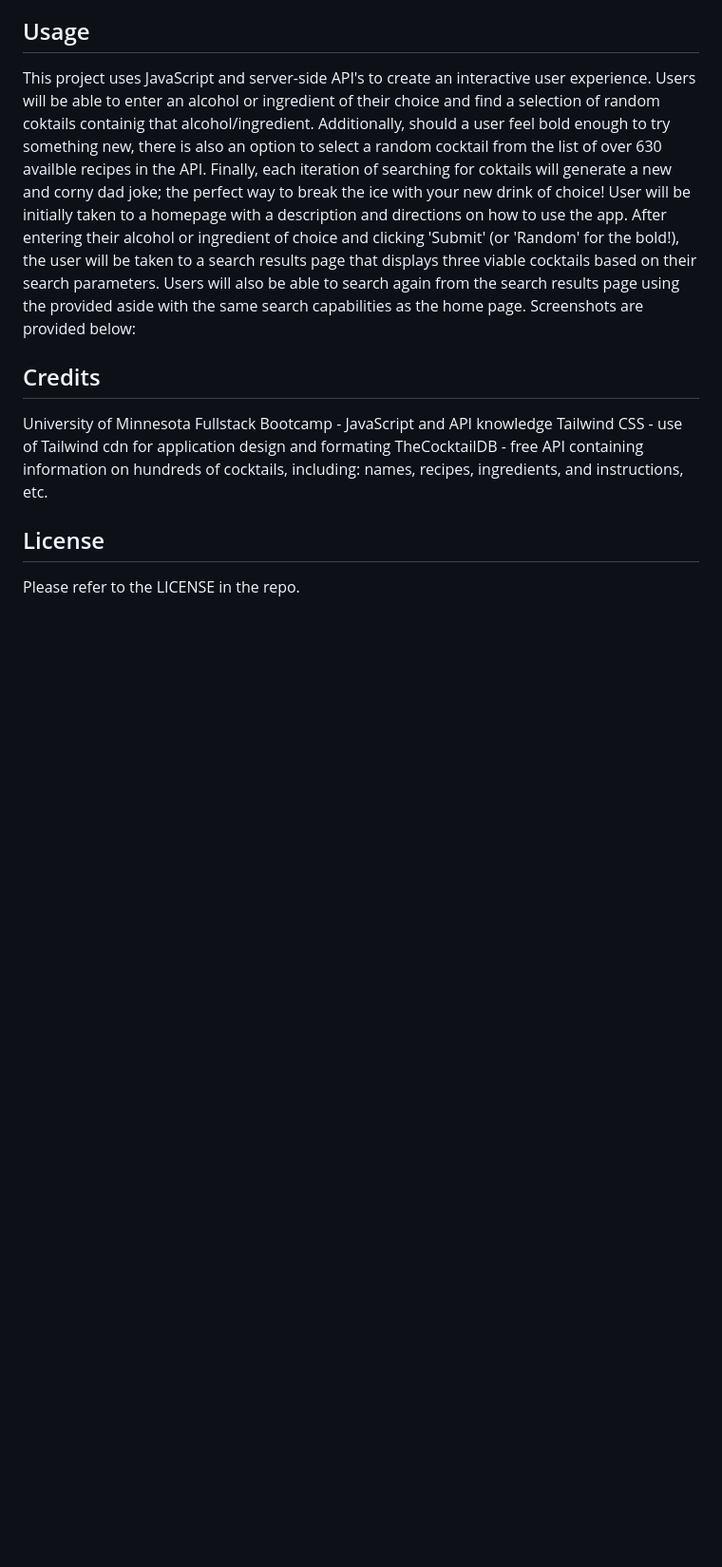
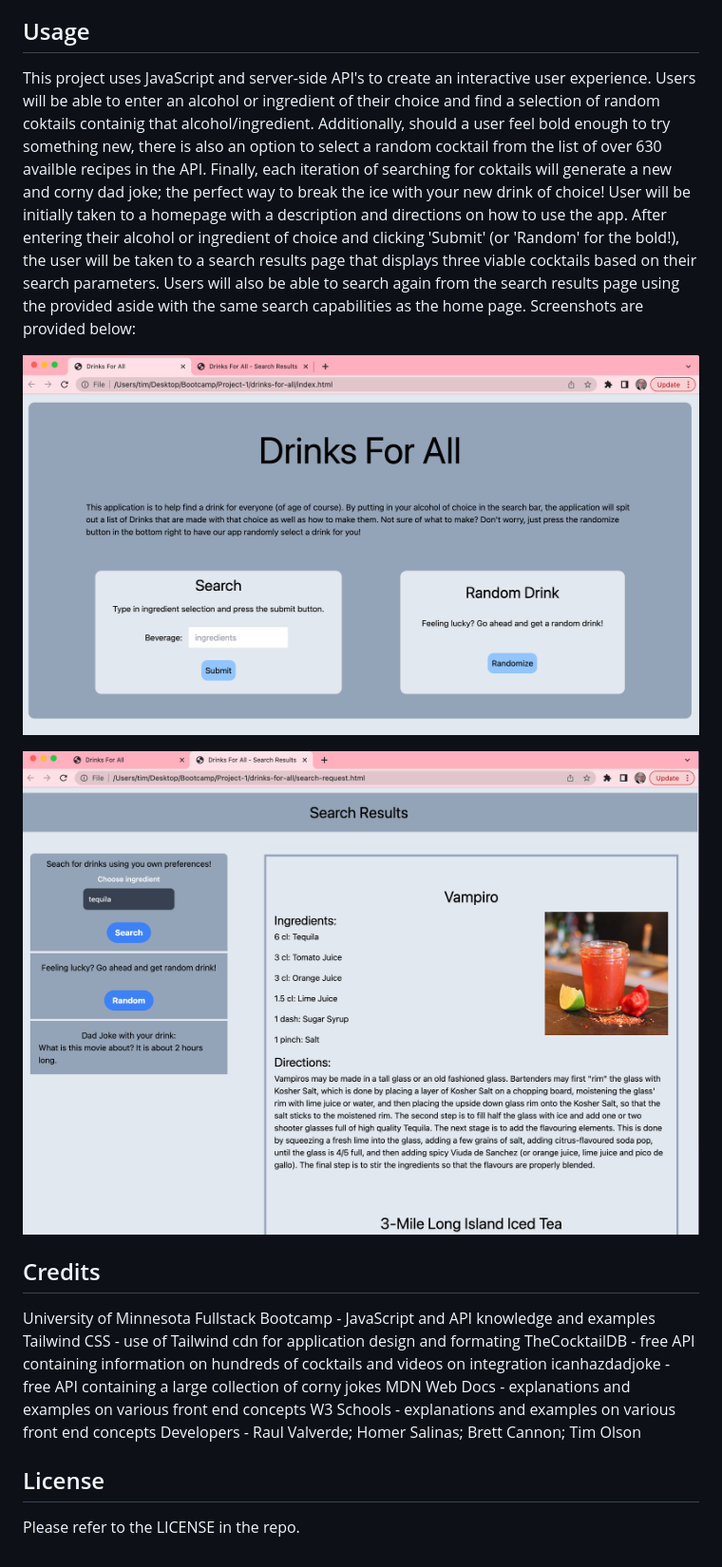
Before and after one commit to capydays/drinks-for-all, a Markdown page: README.md, the part around one of its changes. Shown at 95% size. GitHub-like rendering; pictures changed too: assets/images/Home-page.png (added), assets/images/Search-page.png (added); blank space fills up the shorter version.

Commit message:
updated README and organized repo

```diff
--- a/README.md
+++ b/README.md
@@ -13,13 +13,20 @@ No installation needed. Link to web application here:
 
 This project uses JavaScript and server-side API's to create an interactive user experience. Users will be able to enter an alcohol or ingredient of their choice and find a selection of random coktails containig that alcohol/ingredient. Additionally, should a user feel bold enough to try something new, there is also an option to select a random cocktail from the list of over 630 availble recipes in the API. Finally, each iteration of searching for coktails will generate a new and corny dad joke; the perfect way to break the ice with your new drink of choice! User will be initially taken to a homepage with a description and directions on how to use the app. After entering their alcohol or ingredient of choice and clicking 'Submit' (or 'Random' for the bold!), the user will be taken to a search results page that displays three viable cocktails based on their search parameters. Users will also be able to search again from the search results page using the provided aside with the same search capabilities as the home page. Screenshots are provided below:
 
+![Drinks for All Homepage](./assets/images/Home-page.png)
+
+![Drinks for All Search Results page](./assets/images/Search-page.png)
+
 
 ## Credits
 
-University of Minnesota Fullstack Bootcamp - JavaScript and API knowledge
+University of Minnesota Fullstack Bootcamp - JavaScript and API knowledge and examples
 Tailwind CSS - use of Tailwind cdn for application design and formating
-TheCocktailDB - free API containing information on hundreds of cocktails, including: names, recipes, ingredients, and instructions, etc.
-
+TheCocktailDB - free API containing information on hundreds of cocktails and videos on integration
+icanhazdadjoke - free API containing a large collection of corny jokes
+MDN Web Docs - explanations and examples on various front end concepts
+W3 Schools - explanations and examples on various front end concepts
+Developers - Raul Valverde; Homer Salinas; Brett Cannon; Tim Olson
 
 
 ## License
```
Also changed, not shown: other parts of README.md (+1 -1 lines), 7 other files.
